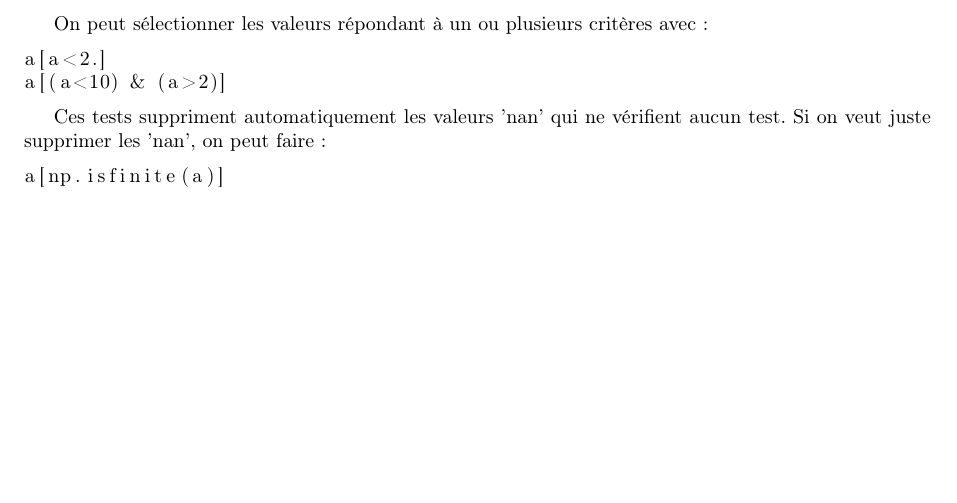
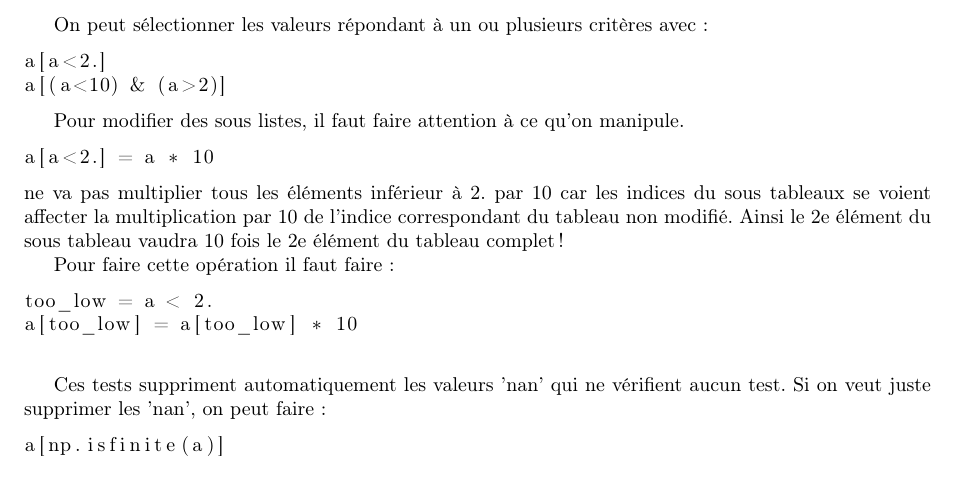
Before and after one commit to sanyaade-teachings/autiwa-tutorials, a LaTeX document (python/python.tex): part of page 10 of 18, cut so that both start at the same text, the shorter picture padded with empty space. Compiled offline with pdfLaTeX; an older LaTeX class or package is replaced by its successor.

Commit message:
autiwa-packages: modifs des paquets pour les poster, au final assez mineur vu que j'ai modifié la taille de la police directement dans le source du poster python: rajout d'une explication sur numpy array et les traitements conditionnels
git-svn-id: https://autiwa-tutorials.googlecode.com/svn/trunk@87 0dbe97c4-82fb-7826-aa11-3c1593e05550

```diff
--- a/python/python.tex
+++ b/python/python.tex
@@ -611,6 +611,21 @@ a[a<2.]
 a[(a<10) & (a>2)]
 \end{lstlisting}
 
+Pour modifier des sous listes, il faut faire attention à ce qu'on manipule.
+
+\begin{lstlisting}[language=python]
+a[a<2.] = a * 10
+\end{lstlisting}
+ne va pas multiplier tous les éléments inférieur à 2. par 10 car les indices du sous tableaux se voient affecter la multiplication par 10 de l'indice correspondant du tableau non modifié. Ainsi le 2e élément du sous tableau vaudra 10 fois le 2e élément du tableau complet !
+
+Pour faire cette opération il faut faire :
+\begin{lstlisting}[language=python]
+too_low = a < 2.
+a[too_low] = a[too_low] * 10
+\end{lstlisting}
+
+\bigskip
+
 Ces tests suppriment automatiquement les valeurs 'nan' qui ne vérifient aucun test. Si on veut juste supprimer les 'nan', on peut faire :
 \begin{lstlisting}[language=python]
 a[np.isfinite(a)]
```
Also changed, not shown: latex-packages/autiwa-beamerposter.sty (+1 -0 lines), latex-packages/beamertheme/beamerthemeAutiwa.sty (+0 -1 lines).
